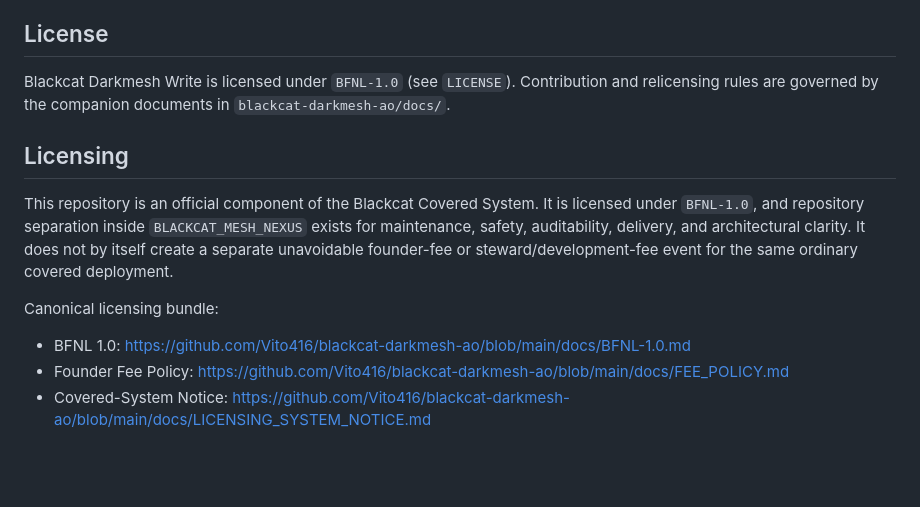
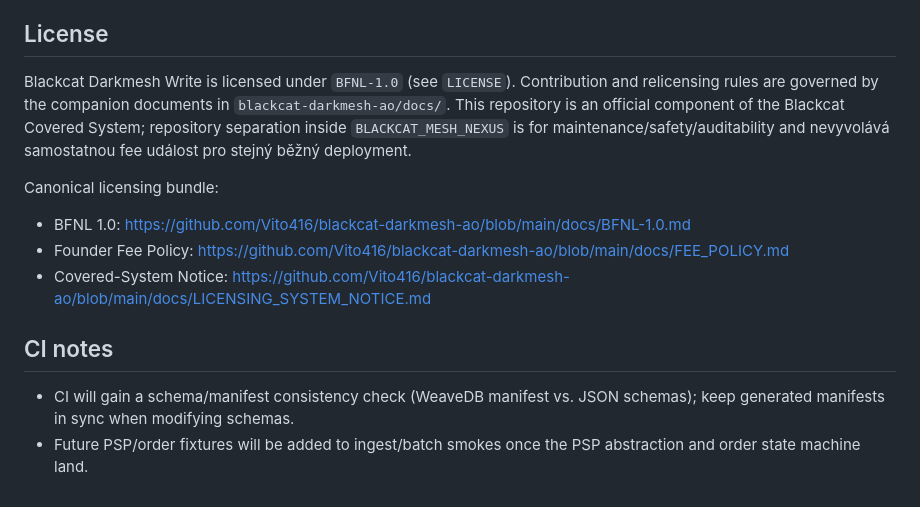
Before and after one commit to Vito416/blackcat-darkmesh-write, a Markdown page: README.md, the part around the change. Rendered like a GitHub page; blank space fills up the shorter version.

Commit message:
docs: tidy licensing note and flag upcoming PSP/order fixtures

```diff
--- a/README.md
+++ b/README.md
@@ -132,14 +132,13 @@ scripts/cli/       # local helpers (run command)
 - All comments and docs remain in English.
 
 ## License
-Blackcat Darkmesh Write is licensed under `BFNL-1.0` (see `LICENSE`). Contribution and relicensing rules are governed by the companion documents in `blackcat-darkmesh-ao/docs/`.
-
-
-## Licensing
-
-This repository is an official component of the Blackcat Covered System. It is licensed under `BFNL-1.0`, and repository separation inside `BLACKCAT_MESH_NEXUS` exists for maintenance, safety, auditability, delivery, and architectural clarity. It does not by itself create a separate unavoidable founder-fee or steward/development-fee event for the same ordinary covered deployment.
+Blackcat Darkmesh Write is licensed under `BFNL-1.0` (see `LICENSE`). Contribution and relicensing rules are governed by the companion documents in `blackcat-darkmesh-ao/docs/`. This repository is an official component of the Blackcat Covered System; repository separation inside `BLACKCAT_MESH_NEXUS` is for maintenance/safety/auditability and nevyvolává samostatnou fee událost pro stejný běžný deployment.
 
 Canonical licensing bundle:
 - BFNL 1.0: https://github.com/Vito416/blackcat-darkmesh-ao/blob/main/docs/BFNL-1.0.md
 - Founder Fee Policy: https://github.com/Vito416/blackcat-darkmesh-ao/blob/main/docs/FEE_POLICY.md
 - Covered-System Notice: https://github.com/Vito416/blackcat-darkmesh-ao/blob/main/docs/LICENSING_SYSTEM_NOTICE.md
+
+## CI notes
+- CI will gain a schema/manifest consistency check (WeaveDB manifest vs. JSON schemas); keep generated manifests in sync when modifying schemas.
+- Future PSP/order fixtures will be added to ingest/batch smokes once the PSP abstraction and order state machine land.
```
Also changed, not shown: 1 other file.
